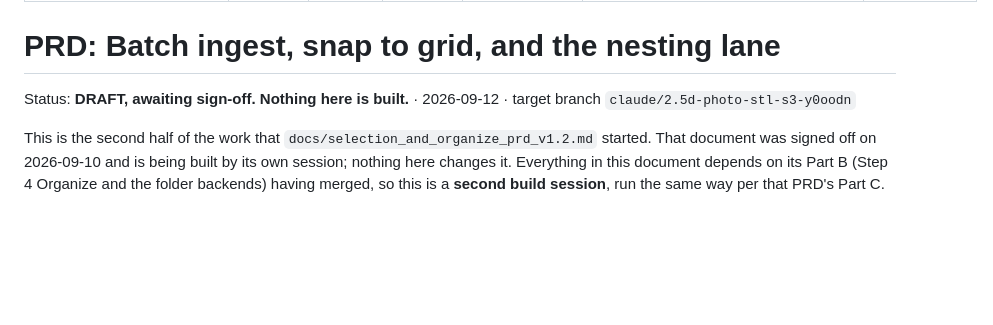
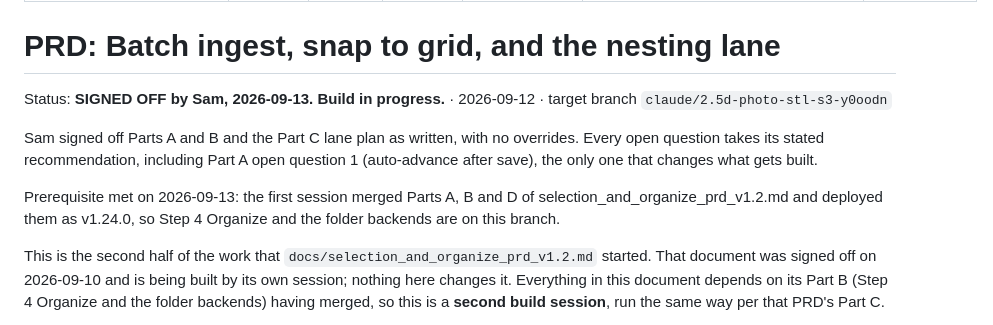
Before and after one commit to zillaness/2.5D, a Markdown page: docs/batch_ingest_prd_v1.0.md, the part around the change. Rendered like a GitHub page; blank space fills up the shorter version.

Commit message:
docs: batch ingest PRD signed off by Sam, prerequisite met
Parts A and B and the Part C lane plan signed off as written, no overrides,
every open question at its recommendation. Records that the first session
landed and deployed v1.24.0, so Step 4 Organize and the folder backends this
PRD depends on are present.

472 checks run, all 472 passed.

Co-Authored-By: Claude Opus 5 <noreply@anthropic.com>
Claude-Session: https://claude.ai/code/session_01JqTUeCp83aw7GBbkTZTSrB

```diff
--- a/docs/batch_ingest_prd_v1.0.md
+++ b/docs/batch_ingest_prd_v1.0.md
@@ -10,8 +10,17 @@ ai_update: Update last_updated and version. Rename file to match. Append changel
 
 # PRD: Batch ingest, snap to grid, and the nesting lane
 
-Status: **DRAFT, awaiting sign-off. Nothing here is built.** · 2026-09-12 ·
+Status: **SIGNED OFF by Sam, 2026-09-13. Build in progress.** · 2026-09-12 ·
 target branch `claude/2.5d-photo-stl-s3-y0oodn`
+
+Sam signed off Parts A and B and the Part C lane plan as written, with no
+overrides. Every open question takes its stated recommendation, including Part
+A open question 1 (auto-advance after save), the only one that changes what
+gets built.
+
+Prerequisite met on 2026-09-13: the first session merged Parts A, B and D of
+selection_and_organize_prd_v1.2.md and deployed them as v1.24.0, so Step 4
+Organize and the folder backends are on this branch.
 
 This is the second half of the work that `docs/selection_and_organize_prd_v1.2.md`
 started. That document was signed off on 2026-09-10 and is being built by
```
